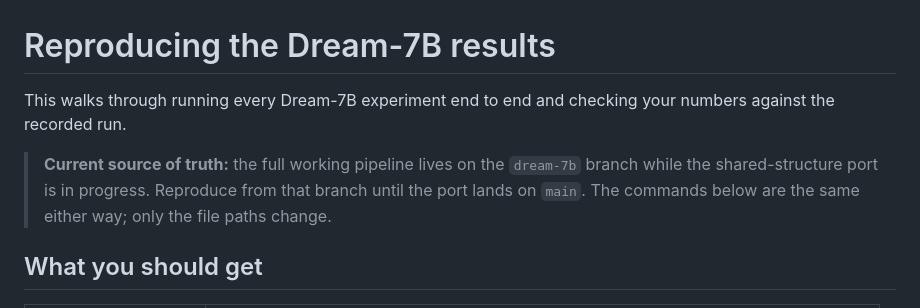
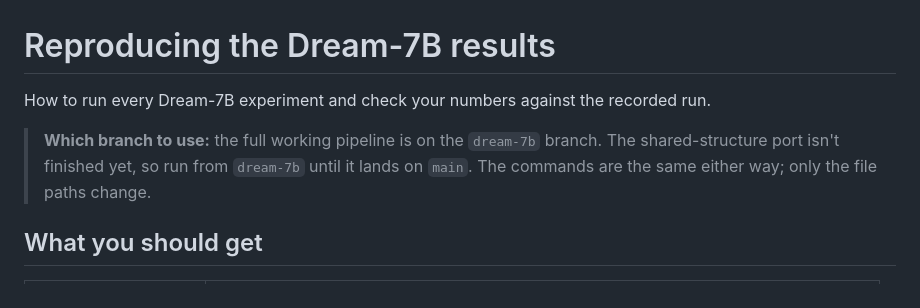
Before and after one commit to Dabsoysauce/latentrelationsondlm, a Markdown page: docs/reproduce_dream.md, the part around the change. Rendered like a GitHub page.

Commit message:
Reword reproduce guide

```diff
--- a/docs/reproduce_dream.md
+++ b/docs/reproduce_dream.md
@@ -1,12 +1,12 @@
 # Reproducing the Dream-7B results
 
-This walks through running every Dream-7B experiment end to end and checking
-your numbers against the recorded run.
+How to run every Dream-7B experiment and check your numbers against the
+recorded run.
 
-> **Current source of truth:** the full working pipeline lives on the
-> `dream-7b` branch while the shared-structure port is in progress. Reproduce
-> from that branch until the port lands on `main`. The commands below are the
-> same either way; only the file paths change.
+> **Which branch to use:** the full working pipeline is on the `dream-7b`
+> branch. The shared-structure port isn't finished yet, so run from `dream-7b`
+> until it lands on `main`. The commands are the same either way; only the
+> file paths change.
 
 ## What you should get
 
```
